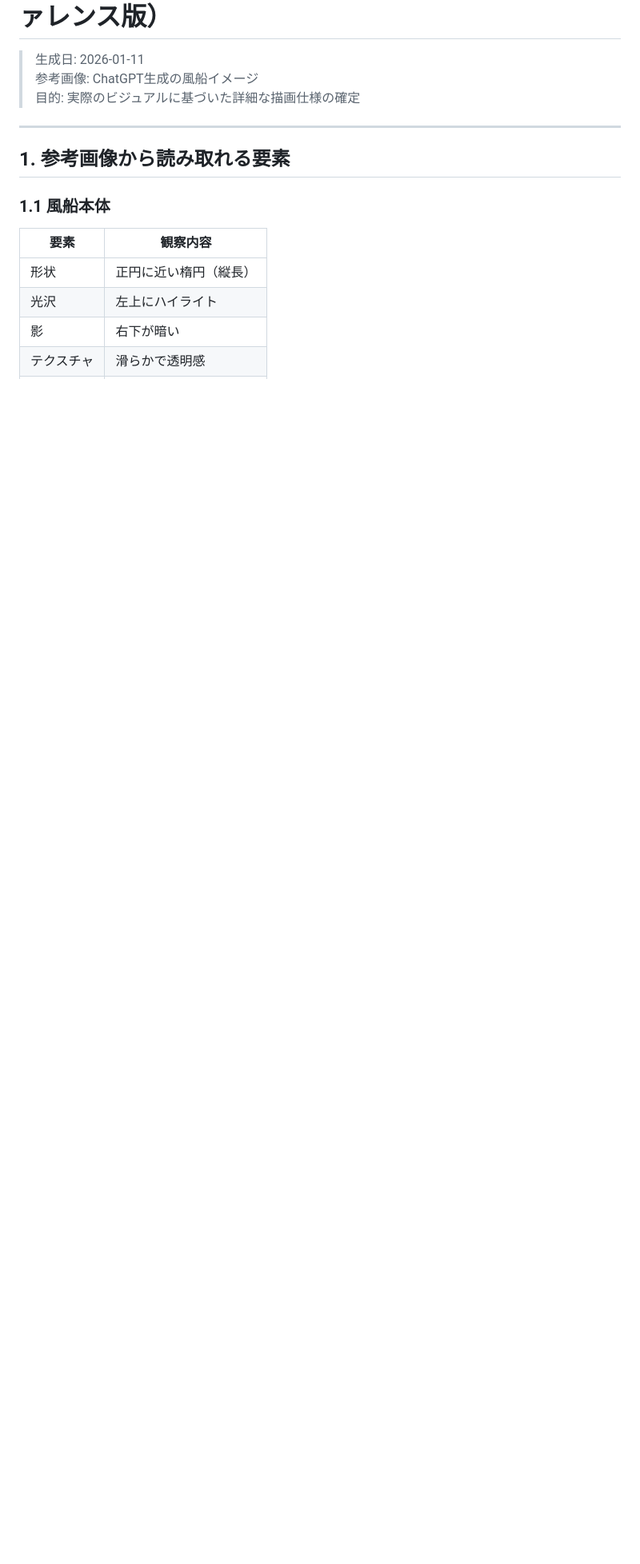
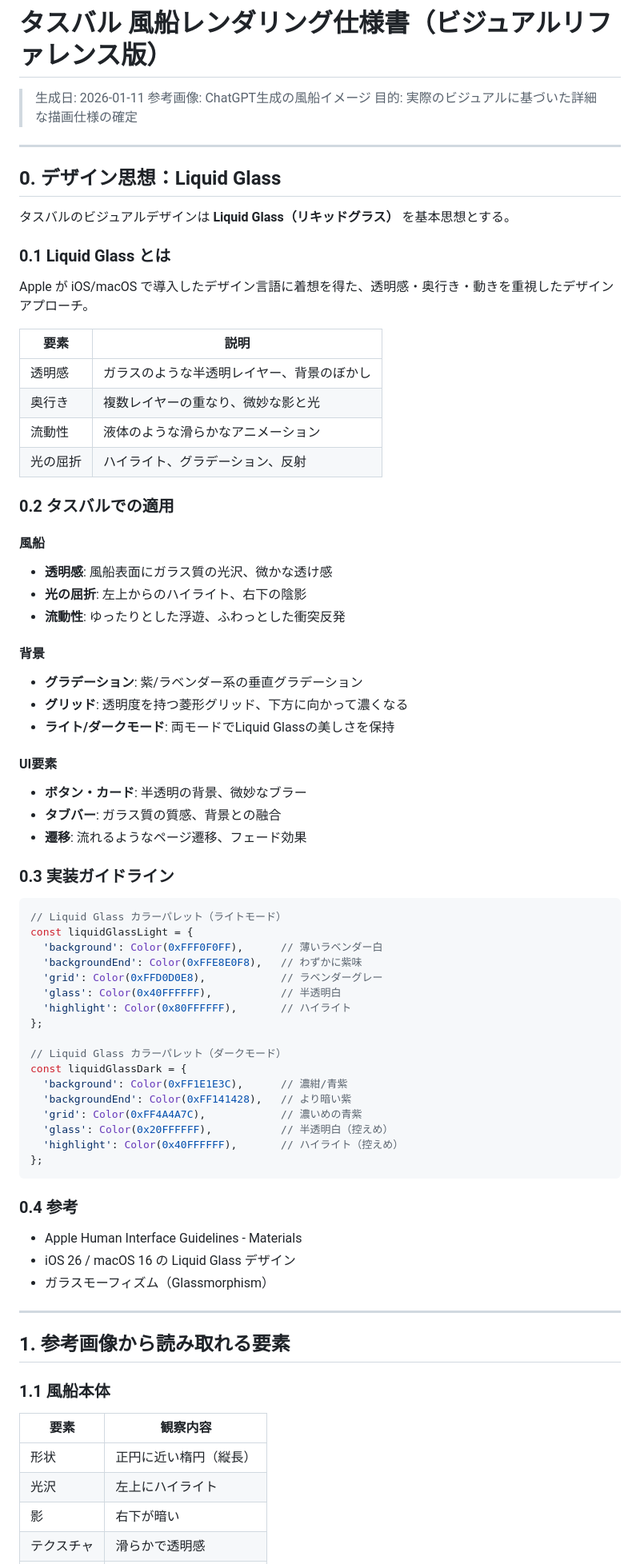
Before and after one commit to tasbal-org/app, a Markdown page: docs/tasbal_visual_design.md, the part around the change. Shown at 80% size. Drawn GitHub-style; blank space fills up the shorter version.

Commit message:
feat: タスバル風船レンダリング仕様書にLiquid Glassデザイン思想を追加

````diff
--- a/docs/tasbal_visual_design.md
+++ b/docs/tasbal_visual_design.md
@@ -3,6 +3,71 @@
 > 生成日: 2026-01-11
 > 参考画像: ChatGPT生成の風船イメージ
 > 目的: 実際のビジュアルに基づいた詳細な描画仕様の確定
+
+---
+
+## 0. デザイン思想：Liquid Glass
+
+タスバルのビジュアルデザインは **Liquid Glass（リキッドグラス）** を基本思想とする。
+
+### 0.1 Liquid Glass とは
+
+Apple が iOS/macOS で導入したデザイン言語に着想を得た、透明感・奥行き・動きを重視したデザインアプローチ。
+
+| 要素 | 説明 |
+|---|---|
+| 透明感 | ガラスのような半透明レイヤー、背景のぼかし |
+| 奥行き | 複数レイヤーの重なり、微妙な影と光 |
+| 流動性 | 液体のような滑らかなアニメーション |
+| 光の屈折 | ハイライト、グラデーション、反射 |
+
+### 0.2 タスバルでの適用
+
+#### 風船
+
+* **透明感**: 風船表面にガラス質の光沢、微かな透け感
+* **光の屈折**: 左上からのハイライト、右下の陰影
+* **流動性**: ゆったりとした浮遊、ふわっとした衝突反発
+
+#### 背景
+
+* **グラデーション**: 紫/ラベンダー系の垂直グラデーション
+* **グリッド**: 透明度を持つ菱形グリッド、下方に向かって濃くなる
+* **ライト/ダークモード**: 両モードでLiquid Glassの美しさを保持
+
+#### UI要素
+
+* **ボタン・カード**: 半透明の背景、微妙なブラー
+* **タブバー**: ガラス質の質感、背景との融合
+* **遷移**: 流れるようなページ遷移、フェード効果
+
+### 0.3 実装ガイドライン
+
+```dart
+// Liquid Glass カラーパレット（ライトモード）
+const liquidGlassLight = {
+  'background': Color(0xFFF0F0FF),      // 薄いラベンダー白
+  'backgroundEnd': Color(0xFFE8E0F8),   // わずかに紫味
+  'grid': Color(0xFFD0D0E8),            // ラベンダーグレー
+  'glass': Color(0x40FFFFFF),           // 半透明白
+  'highlight': Color(0x80FFFFFF),       // ハイライト
+};
+
+// Liquid Glass カラーパレット（ダークモード）
+const liquidGlassDark = {
+  'background': Color(0xFF1E1E3C),      // 濃紺/青紫
+  'backgroundEnd': Color(0xFF141428),   // より暗い紫
+  'grid': Color(0xFF4A4A7C),            // 濃いめの青紫
+  'glass': Color(0x20FFFFFF),           // 半透明白（控えめ）
+  'highlight': Color(0x40FFFFFF),       // ハイライト（控えめ）
+};
+```
+
+### 0.4 参考
+
+* Apple Human Interface Guidelines - Materials
+* iOS 26 / macOS 16 の Liquid Glass デザイン
+* ガラスモーフィズム（Glassmorphism）
 
 ---
 
````
